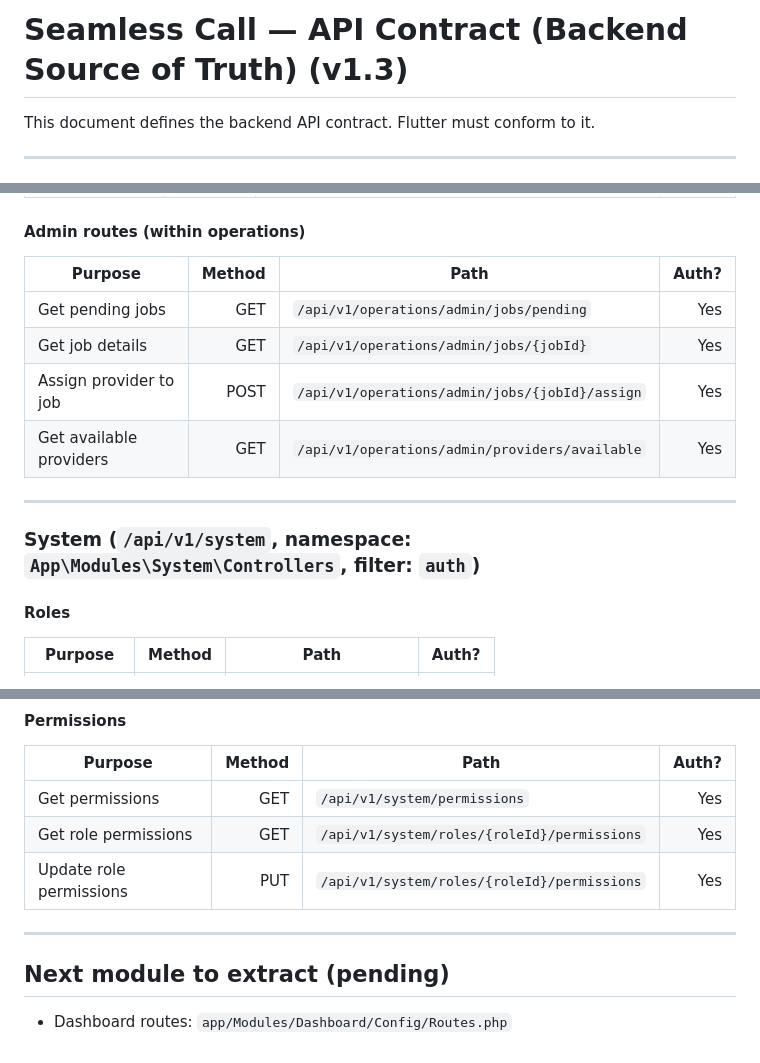
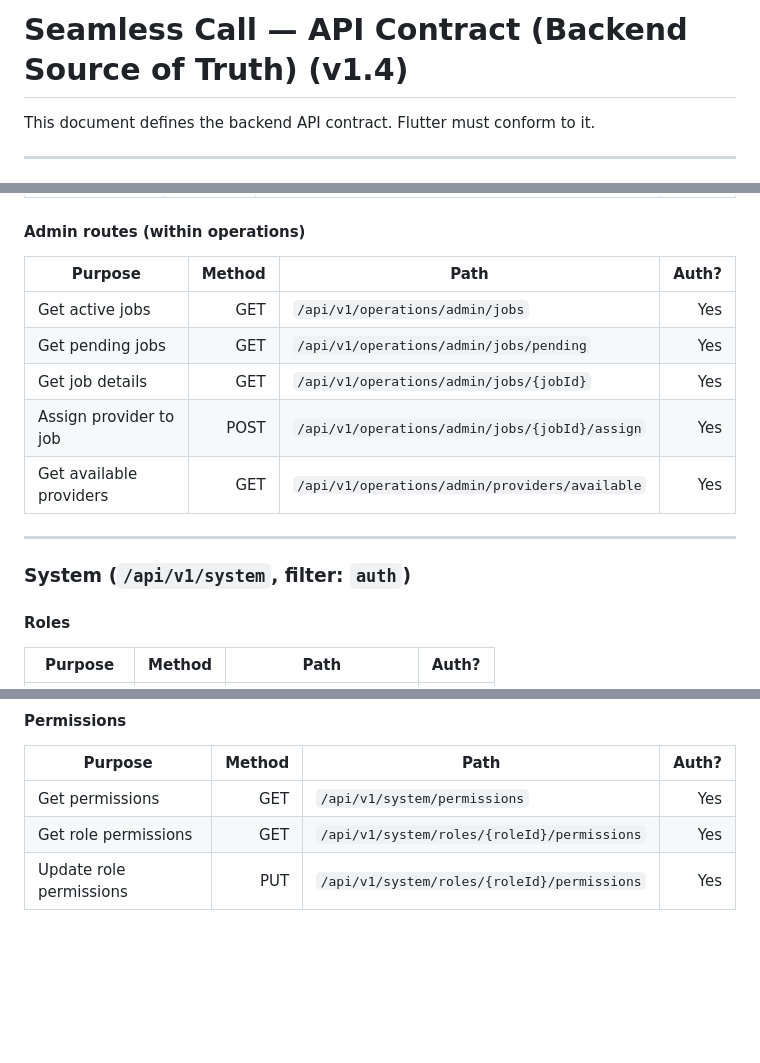
Before and after one commit to idrisalibello/seamlesscall-CI4, a Markdown page: API_CONTRACT.md, 3 parts joined by grey strips. Drawn GitHub-style; blank space fills up the shorter version.

```diff
--- a/API_CONTRACT.md
+++ b/API_CONTRACT.md
@@ -1,4 +1,4 @@
-# Seamless Call — API Contract (Backend Source of Truth) (v1.3)
+# Seamless Call — API Contract (Backend Source of Truth) (v1.4)
 
 This document defines the backend API contract. Flutter must conform to it.
 
@@ -116,6 +120,7 @@ Resource: `categories` under `/api/v1/admin`
 #### Admin routes (within operations)
 | Purpose | Method | Path | Auth? |
 |---|---:|---|---:|
+| Get active jobs | GET | `/api/v1/operations/admin/jobs` | Yes |
 | Get pending jobs | GET | `/api/v1/operations/admin/jobs/pending` | Yes |
 | Get job details | GET | `/api/v1/operations/admin/jobs/{jobId}` | Yes |
 | Assign provider to job | POST | `/api/v1/operations/admin/jobs/{jobId}/assign` | Yes |
@@ -123,7 +128,7 @@ Resource: `categories` under `/api/v1/admin`
 
 ---
 
-### System (`/api/v1/system`, namespace: `App\Modules\System\Controllers`, filter: `auth`)
+### System (`/api/v1/system`, filter: `auth`)
 #### Roles
 | Purpose | Method | Path | Auth? |
 |---|---:|---|---:|
@@ -136,8 +141,3 @@ Resource: `categories` under `/api/v1/admin`
 | Get permissions | GET | `/api/v1/system/permissions` | Yes |
 | Get role permissions | GET | `/api/v1/system/roles/{roleId}/permissions` | Yes |
 | Update role permissions | PUT | `/api/v1/system/roles/{roleId}/permissions` | Yes |
-
----
-
-## Next module to extract (pending)
-- Dashboard routes: `app/Modules/Dashboard/Config/Routes.php`
```
Also changed, not shown: other parts of API_CONTRACT.md (+21 -17 lines).
